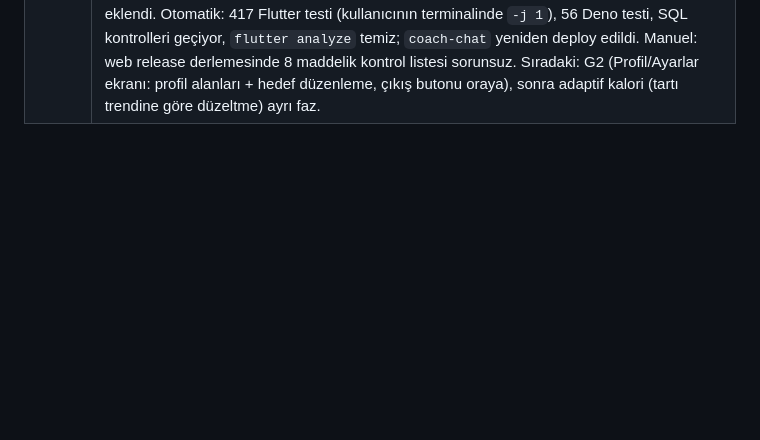
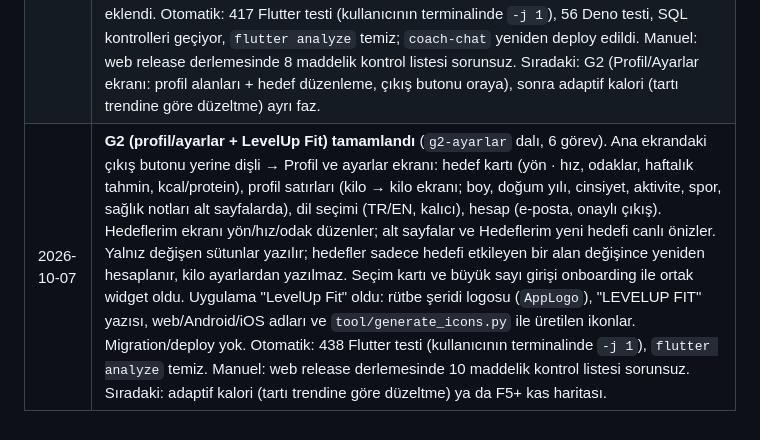
Before and after one commit to bulutlu2353-wq/spor-takip, a Markdown page: PLAN.md, the part around the change. GitHub-like rendering; blank space fills up the shorter version.

Commit message:
docs: record G2 settings and LevelUp Fit verification
Co-Authored-By: Claude Opus 5.5 <noreply@anthropic.com>

```diff
--- a/PLAN.md
+++ b/PLAN.md
@@ -168,3 +168,4 @@ Bu yaklaşım hem doğruluğu artırıyor (LLM sayısal beslenme hesabı yapmak
 | 2026-10-05 | **F5+ R4a (ilerleme ekranları) tamamlandı** (`r4a-ilerleme` dalı, 5 görev). R4 ikiye bölündü (R4a ilerleme, R4b antrenör + giriş/kayıt/onboarding). Kilo, güç ve ölçüler ekranları "büyük sayı üstte" düzeninde: güncel değer + seçili aralıktaki değişim (kiloda renk hedefe göre, güçte artış neon, ölçüde gri), "TREND" kartında 1A/3A/1Y/Tümü çipleri, "KAYITLAR" kartında satır başına fark ve "4 Ekim" biçiminde tarih. Yeni bileşenler: `ProgressHero`, `ChartCard`; `RangeSelector` kaldırıldı; kısa tarih `lib/shared/date_label.dart`'a taşındı. Otomatik: 398 Flutter testi geçiyor (kullanıcının terminalinde `-j 1`), `flutter analyze` temiz. Manuel: web release derlemesinde 8 maddelik kontrol listesi sorunsuz. Sıradaki: R4b (antrenör, giriş/kayıt/onboarding). |
 | 2026-10-07 | **F5+ R4b (giriş/kayıt, onboarding, antrenör) tamamlandı — F5+ görsel yenileme bitti** (`r4b-giris-koc` dalı, 4 görev). Giriş/kayıt ortalanmış logo düzeninde (`AuthHeader`: neon "S", "SPOR TAKİP", slogan; "veya" ayracı). Onboarding: parçalı neon adım çubuğu, "ADIM x/y", ikonlu seçim kartları, büyük ortalı sayı + birim (kg/cm/gün). Antrenör tanıtımı: neon rozet, 3 satırlık başlık, 2×3 özellik kutuları; sohbet: neon kullanıcı balonu, kart AI balonu, neon gönder butonu (sekme hâlâ kilitli). Davranış değişmedi; `auth.login_title`/`register_title` kaldırıldı. Otomatik: 404 Flutter testi geçiyor (kullanıcının terminalinde `-j 1`), `flutter analyze` temiz. Manuel: web release derlemesinde 8 maddelik kontrol listesi sorunsuz. Kullanıcı notu: hedeflerde "kilo almak" yok ve aynı anda birden fazla hedef (ör. kas + kilo verme) seçilebilmeli — ayrı tasarım olarak ele alınacak. Sıradaki: hedefler tasarımı, ardından F5+ 2. alt proje (kas haritası). |
 | 2026-10-07 | **G1 (hedef çekirdeği) tamamlandı** (`g1-hedefler` dalı, 5 görev). Tek `goal` alanı iki eksene ayrıldı: kilo yönü (ver / koru / al) + hız (yavaş / dengeli / hızlı, korumada yok) ve çoklu odak (kas, güç, dayanıklılık, genel sağlık). Kalori artık hıza göre: günlük fark = kilo × haftalık oran × 7700 / 7 (ver %0.5/0.75/1, al %0.25/0.35/0.5), taban erkek 1500 / diğer 1200 ama hedef TDEE'yi aşmaz; protein kilo verirken 2.2, kas/güç odağında 2.0, diğerlerinde 1.6 g/kg. Migration `0011` mevcut kayıtları taşıdı (kilo verenlere dengeli açık), `goal` sütunu kaldırıldı; koç `set_goal` hedefin tamamını taşıyor, G1 öncesi koç önerileri uygulanamıyor/geri alınamıyor. Onboarding'e yön → hız (≈kg/hafta alt yazısı) → odak (çoklu seçim) adımları eklendi. Otomatik: 417 Flutter testi (kullanıcının terminalinde `-j 1`), 56 Deno testi, SQL kontrolleri geçiyor, `flutter analyze` temiz; `coach-chat` yeniden deploy edildi. Manuel: web release derlemesinde 8 maddelik kontrol listesi sorunsuz. Sıradaki: G2 (Profil/Ayarlar ekranı: profil alanları + hedef düzenleme, çıkış butonu oraya), sonra adaptif kalori (tartı trendine göre düzeltme) ayrı faz. |
+| 2026-10-07 | **G2 (profil/ayarlar + LevelUp Fit) tamamlandı** (`g2-ayarlar` dalı, 6 görev). Ana ekrandaki çıkış butonu yerine dişli → Profil ve ayarlar ekranı: hedef kartı (yön · hız, odaklar, haftalık tahmin, kcal/protein), profil satırları (kilo → kilo ekranı; boy, doğum yılı, cinsiyet, aktivite, spor, sağlık notları alt sayfalarda), dil seçimi (TR/EN, kalıcı), hesap (e-posta, onaylı çıkış). Hedeflerim ekranı yön/hız/odak düzenler; alt sayfalar ve Hedeflerim yeni hedefi canlı önizler. Yalnız değişen sütunlar yazılır; hedefler sadece hedefi etkileyen bir alan değişince yeniden hesaplanır, kilo ayarlardan yazılmaz. Seçim kartı ve büyük sayı girişi onboarding ile ortak widget oldu. Uygulama "LevelUp Fit" oldu: rütbe şeridi logosu (`AppLogo`), "LEVELUP FIT" yazısı, web/Android/iOS adları ve `tool/generate_icons.py` ile üretilen ikonlar. Migration/deploy yok. Otomatik: 438 Flutter testi (kullanıcının terminalinde `-j 1`), `flutter analyze` temiz. Manuel: web release derlemesinde 10 maddelik kontrol listesi sorunsuz. Sıradaki: adaptif kalori (tartı trendine göre düzeltme) ya da F5+ kas haritası. |
```
